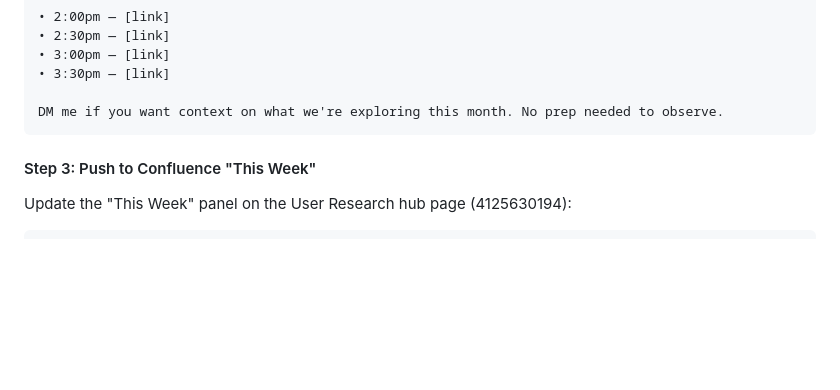
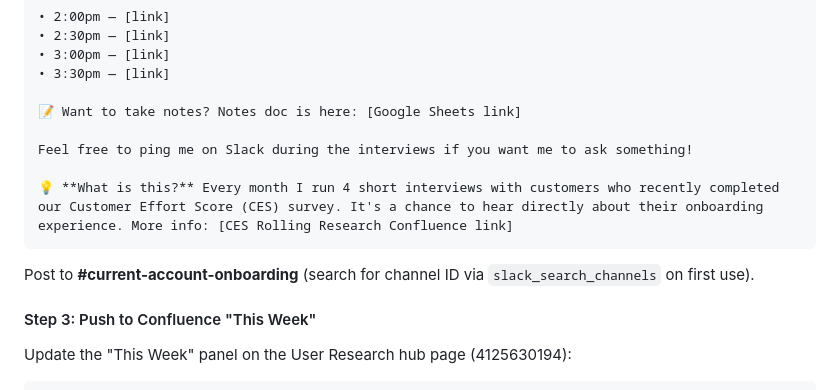
Before and after one commit to christinacheadlewise/UX-Research-Skills, a Markdown page: CES/ces-setup/SKILL.md, the part around the change. Drawn GitHub-style; blank space fills up the shorter version.

Commit message:
Update CES Pass 2 Slack post with notes link, blurb, and new channel
Added notes doc link, "ping me during interviews" line, and
"What is this?" explainer. Posts to #current-account-onboarding.

Co-Authored-By: Claude Opus 4.7 <noreply@anthropic.com>

````diff
--- a/CES/ces-setup/SKILL.md
+++ b/CES/ces-setup/SKILL.md
@@ -109,8 +109,14 @@ Come observe! Here are the session links:
 • 3:00pm — [link]
 • 3:30pm — [link]
 
-DM me if you want context on what we're exploring this month. No prep needed to observe.
+📝 Want to take notes? Notes doc is here: [Google Sheets link]
+
+Feel free to ping me on Slack during the interviews if you want me to ask something!
+
+💡 **What is this?** Every month I run 4 short interviews with customers who recently completed our Customer Effort Score (CES) survey. It's a chance to hear directly about their onboarding experience. More info: [CES Rolling Research Confluence link]
 ```
+
+Post to **#current-account-onboarding** (search for channel ID via `slack_search_channels` on first use).
 
 #### Step 3: Push to Confluence "This Week"
 
````
